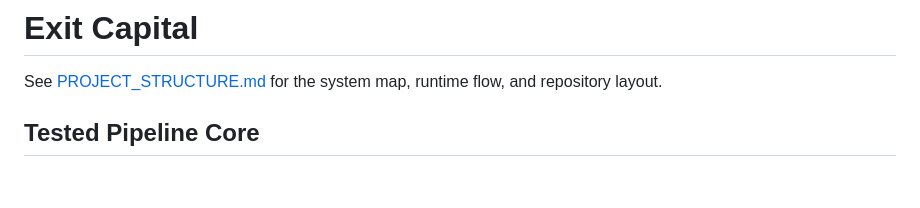
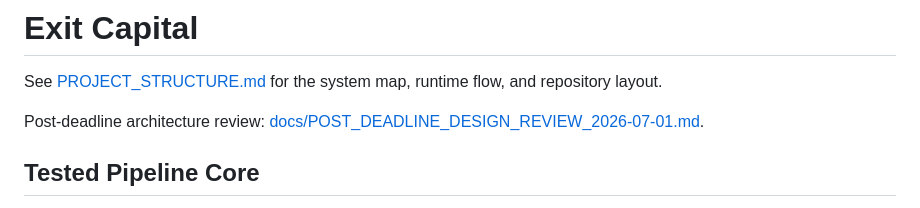
Before and after one commit to MNight75/exit-capital, a Markdown page: README.md, the part around the change. Rendered like a GitHub page; blank space fills up the shorter version.

Commit message:
Add post-deadline design review

```diff
--- a/README.md
+++ b/README.md
@@ -1,6 +1,8 @@
 # Exit Capital
 
 See [PROJECT_STRUCTURE.md](PROJECT_STRUCTURE.md) for the system map, runtime flow, and repository layout.
+
+Post-deadline architecture review: [docs/POST_DEADLINE_DESIGN_REVIEW_2026-07-01.md](docs/POST_DEADLINE_DESIGN_REVIEW_2026-07-01.md).
 
 ## Tested Pipeline Core
 
```
Also changed, not shown: docs/POST_DEADLINE_DESIGN_REVIEW_2026-07-01.md (added, +65 -0 lines).
